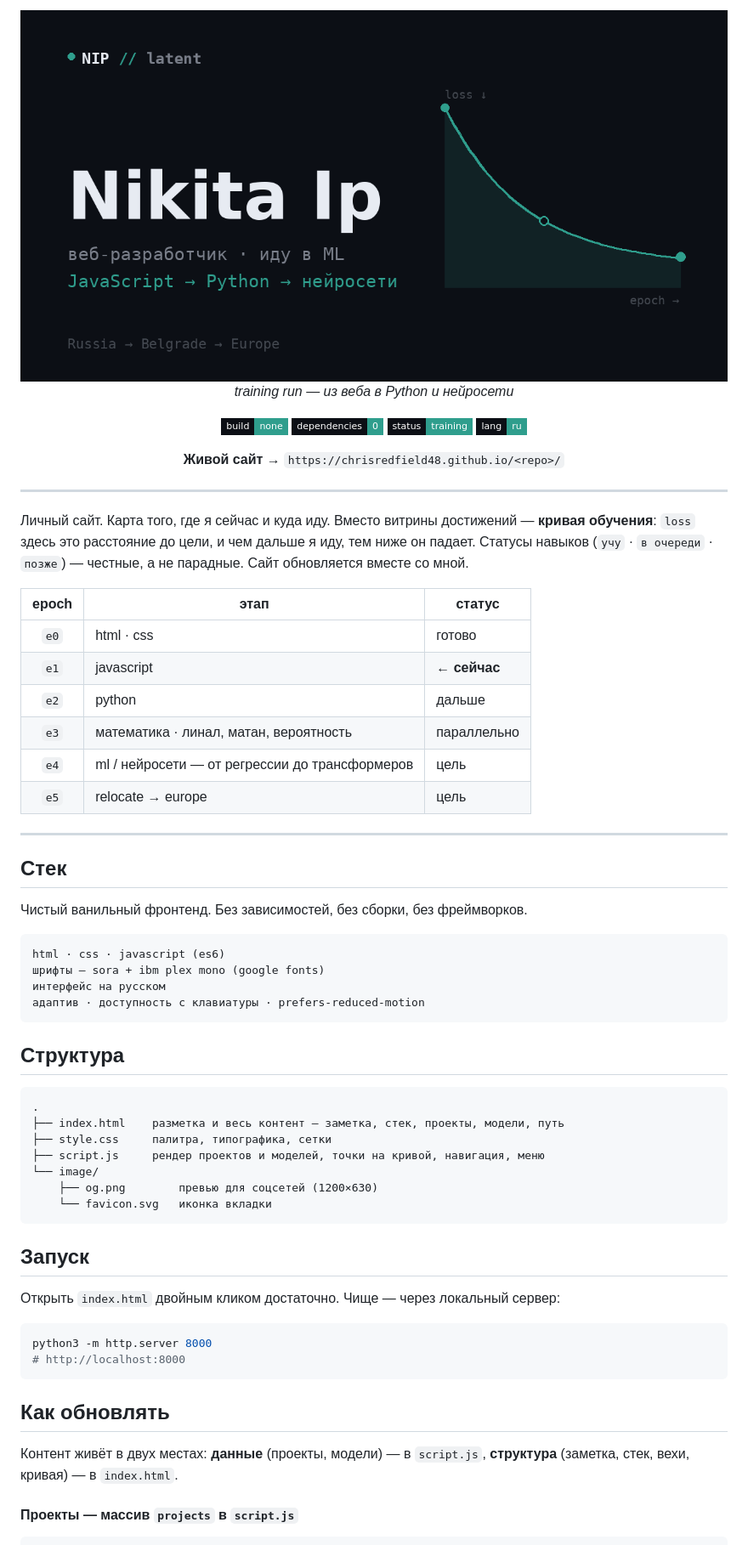
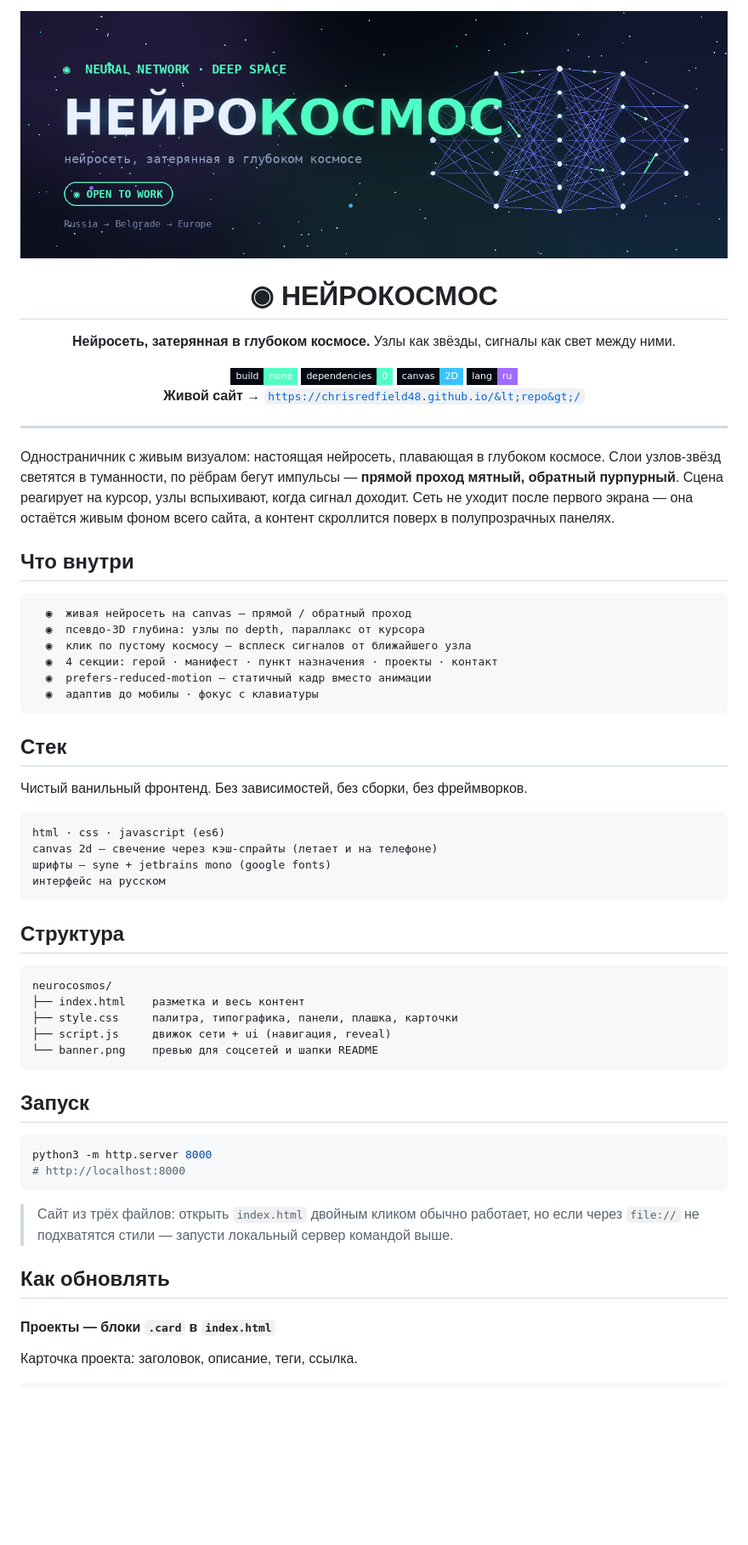
Before and after one commit to ChrisRedfield48/nip.sys, a Markdown page: readme.md, the part around the change printed below. Shown: that part at 85% size. GitHub-like rendering; pictures changed too: banner.png (added), image/og.png (deleted); badges without logos; blank space fills up the shorter version.

````diff
--- a/readme.md
+++ b/readme.md
@@ -1,34 +1,34 @@
 <div align="center">
 
-<img src="image/og.png" alt="NIP // latent — Nikita Ip · веб-разработчик, иду в ML" width="100%">
+<img src="banner.png" alt="НЕЙРОКОСМОС — нейросеть, затерянная в глубоком космосе" width="100%">
 
-<p><i>training run — из веба в Python и нейросети</i></p>
+# ◉ НЕЙРОКОСМОС
 
-<p>
-<img src="https://img.shields.io/badge/build-none-2f9e8d?style=flat-square&labelColor=0c0f15" alt="no build">
-<img src="https://img.shields.io/badge/dependencies-0-2f9e8d?style=flat-square&labelColor=0c0f15" alt="zero deps">
-<img src="https://img.shields.io/badge/status-training-2f9e8d?style=flat-square&labelColor=0c0f15" alt="training">
-<img src="https://img.shields.io/badge/lang-ru-2f9e8d?style=flat-square&labelColor=0c0f15" alt="russian">
-</p>
+**Нейросеть, затерянная в глубоком космосе.** Узлы как звёзды, сигналы как свет между ними.
 
-<p><b>Живой сайт →</b> <code>https://chrisredfield48.github.io/&lt;repo&gt;/</code></p>
+<img src="https://img.shields.io/badge/build-none-4fffc4?style=flat-square&labelColor=060912" alt="no build">
+<img src="https://img.shields.io/badge/dependencies-0-4fffc4?style=flat-square&labelColor=060912" alt="zero deps">
+<img src="https://img.shields.io/badge/canvas-2D-38c5ff?style=flat-square&labelColor=060912" alt="canvas 2d">
+<img src="https://img.shields.io/badge/lang-ru-a06bff?style=flat-square&labelColor=060912" alt="russian">
+
+<b>Живой сайт →</b> <code>https://chrisredfield48.github.io/&lt;repo&gt;/</code>
 
 </div>
 
 ---
 
-Личный сайт. Карта того, где я сейчас и куда иду. Вместо витрины достижений — **кривая обучения**: `loss` здесь это расстояние до цели, и чем дальше я иду, тем ниже он падает. Статусы навыков (`учу` · `в очереди` · `позже`) — честные, а не парадные. Сайт обновляется вместе со мной.
+Одностраничник с живым визуалом: настоящая нейросеть, плавающая в глубоком космосе. Слои узлов-звёзд светятся в туманности, по рёбрам бегут импульсы — **прямой проход мятный, обратный пурпурный**. Сцена реагирует на курсор, узлы вспыхивают, когда сигнал доходит. Сеть не уходит после первого экрана — она остаётся живым фоном всего сайта, а контент скроллится поверх в полупрозрачных панелях.
 
-| epoch | этап | статус |
-|:-----:|------|--------|
-| `e0` | html · css | готово |
-| `e1` | javascript | **← сейчас** |
-| `e2` | python | дальше |
-| `e3` | математика · линал, матан, вероятность | параллельно |
-| `e4` | ml / нейросети — от регрессии до трансформеров | цель |
-| `e5` | relocate → europe | цель |
+## Что внутри
 
----
+```
+  ◉  живая нейросеть на canvas — прямой / обратный проход
+  ◉  псевдо-3D глубина: узлы по depth, параллакс от курсора
+  ◉  клик по пустому космосу — всплеск сигналов от ближайшего узла
+  ◉  4 секции: герой · манифест · пункт назначения · проекты · контакт
+  ◉  prefers-reduced-motion — статичный кадр вместо анимации
+  ◉  адаптив до мобилы · фокус с клавиатуры
+```
 
 ## Стек
 
@@ -36,35 +36,33 @@
 
 ```text
 html · css · javascript (es6)
-шрифты — sora + ibm plex mono (google fonts)
+canvas 2d — свечение через кэш-спрайты (летает и на телефоне)
+шрифты — syne + jetbrains mono (google fonts)
 интерфейс на русском
-адаптив · доступность с клавиатуры · prefers-reduced-motion
 ```
 
 ## Структура
 
 ```text
-.
-├── index.html    разметка и весь контент — заметка, стек, проекты, модели, путь
-├── style.css     палитра, типографика, сетки
-├── script.js     рендер проектов и моделей, точки на кривой, навигация, меню
-└── image/
-    ├── og.png        превью для соцсетей (1200×630)
-    └── favicon.svg   иконка вкладки
+neurocosmos/
+├── index.html    разметка и весь контент
+├── style.css     палитра, типографика, панели, плашка, карточки
+├── script.js     движок сети + ui (навигация, reveal)
+└── banner.png    превью для соцсетей и шапки README
 ```
 
 ## Запуск
-
-Открыть `index.html` двойным кликом достаточно. Чище — через локальный сервер:
 
 ```bash
 python3 -m http.server 8000
 # http://localhost:8000
 ```
 
+> Сайт из трёх файлов: открыть `index.html` двойным кликом обычно работает, но если через `file://` не подхватятся стили — запусти локальный сервер командой выше.
+
 ## Как обновлять
 
-Контент живёт в двух местах: **данные** (проекты, модели) — в `script.js`, **структура** (заметка, стек, вехи, кривая) — в `index.html`.
+#### Проекты — блоки `.card` в `index.html`
 
-#### Проекты — массив `projects` в `script.js`
+Карточка проекта: заголовок, описание, теги, ссылка.
 
````
Also changed, not shown: other parts of readme.md (+20 -52 lines), 3 other files.
